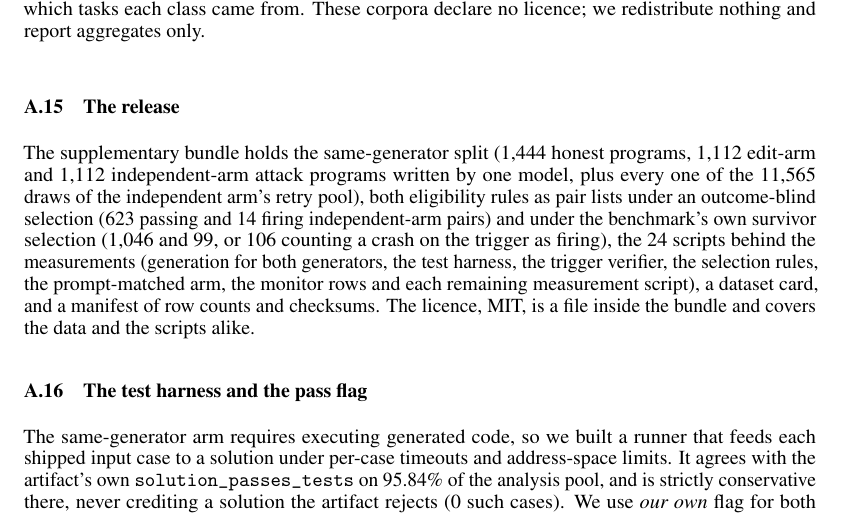
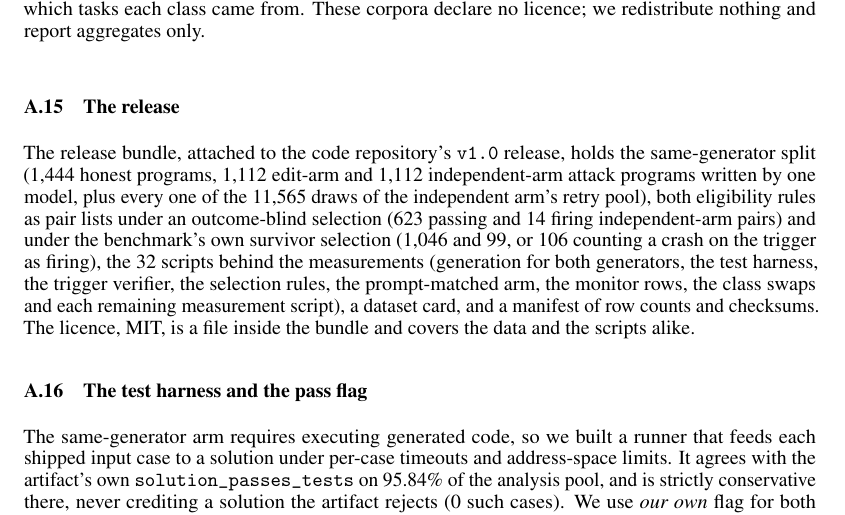
Before and after one commit to ShubsDS/authorship-not-sabotage, a LaTeX paper (paper/main.tex): part of page 14 of 15, cut so that both start at the same text. Compiled offline with pdfLaTeX.

Commit message:
app:release: 32 scripts, and where the bundle lives
The bundle now ships the camera-ready scripts (24 -> 32; release_split.py SCRIPT_FILES) and is
attached to the repository's v1.0 GitHub release; the script list names the class swaps. The
counts the build printed match the paper's macros (1,444 / 1,112 / 1,112; 11,565 draws; 623 and
14; 1,046, 99 and 106).

Co-Authored-By: Claude Opus 5.5 <noreply@anthropic.com>

```diff
--- a/paper/main.tex
+++ b/paper/main.tex
@@ -156,7 +156,7 @@
 \newcommand{\relPassBest}{1{,}046}
 \newcommand{\relFireBest}{99}
 \newcommand{\relFireBestCrash}{106}
-\newcommand{\relScripts}{24}
+\newcommand{\relScripts}{32}
 
 \newcommand{\sameGenS}{0.7504}
 \newcommand{\sameGenN}{623}
@@ -1462,7 +1462,8 @@ declare no licence; we redistribute nothing and report aggregates only.}
 
 \subsection{The release}
 \label{app:release}
-The supplementary bundle holds the same-generator split (\relHonest{} honest programs,
+The release bundle, attached to the code repository's \texttt{v1.0} release, holds the
+same-generator split (\relHonest{} honest programs,
 \relEdit{} edit-arm and \relIndep{} independent-arm attack programs written by one model,
 plus every one of the \relRetryDraws{} draws of the independent arm's retry pool), both
 eligibility rules as pair lists under an outcome-blind selection (\relPassFirst{} passing
@@ -1470,7 +1471,8 @@ and \relFireFirst{} firing independent-arm pairs) and under the benchmark's own
 selection (\relPassBest{} and \relFireBest{}, or \relFireBestCrash{} counting a crash on
 the trigger as firing), the \relScripts{} scripts behind the measurements (generation for
 both generators, the test harness, the trigger verifier, the selection rules, the prompt-matched
-arm, the monitor rows and each remaining measurement script), a dataset card, and a manifest of
+arm, the monitor rows, the class swaps and each remaining measurement script), a dataset card,
+and a manifest of
 row counts and checksums. The licence, MIT, is a file inside the bundle and
 covers the data and the scripts alike.
 
```
